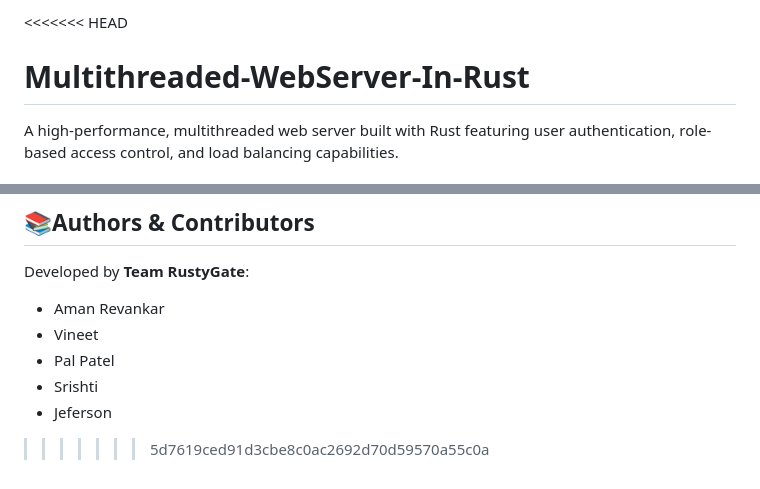
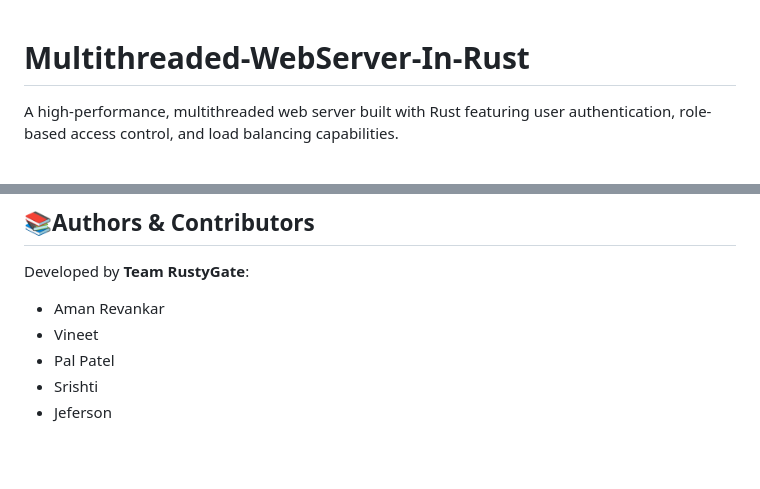
Before and after one commit to vineet2004gh/Multithreaded-WebServer-In-Rust, a Markdown page: README.md, 2 parts joined by grey strips. Drawn GitHub-style; blank space fills up the shorter version.

```diff
--- a/README.md
+++ b/README.md
@@ -1,4 +1,3 @@
-<<<<<<< HEAD
 # Multithreaded-WebServer-In-Rust
 
 A high-performance, multithreaded web server built with Rust featuring user authentication, role-based access control, and load balancing capabilities.
@@ -221,4 +220,3 @@ Developed by **Team RustyGate**:
 - Pal Patel
 - Srishti
 - Jeferson
->>>>>>> 5d7619ced91d3cbe8c0ac2692d70d59570a55c0a
```
